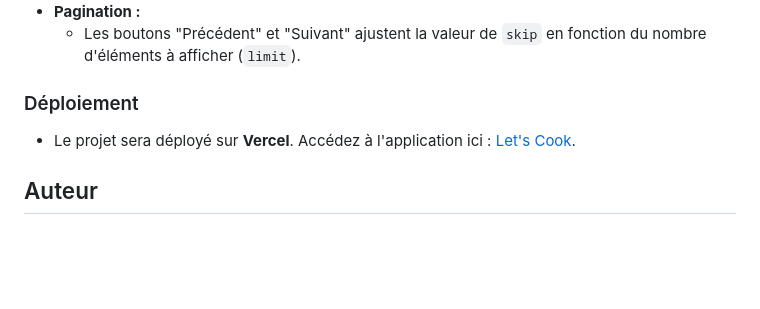
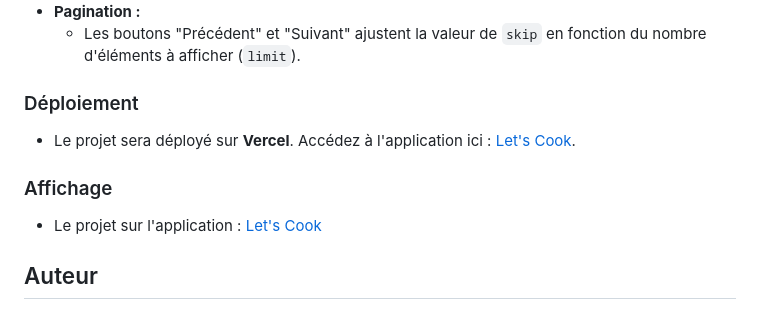
Before and after one commit to DzmitryiKorjik/apiLetsCook, a Markdown page: README.md, the part around the change. Drawn GitHub-style; blank space fills up the shorter version.

```diff
--- a/README.md
+++ b/README.md
@@ -98,6 +98,10 @@ Ce projet a été conçu pour :
 
 - Le projet sera déployé sur **Vercel**. Accédez à l'application ici : [Let's Cook](https://lets-cook.vercel.app).
 
+### Affichage
+
+- Le projet sur l'application : [Let's Cook](https://api-lets-cook.vercel.app/)
+
 ## Auteur
 
 - **Nom :** MARDOVITCH Dzmitryi
```
